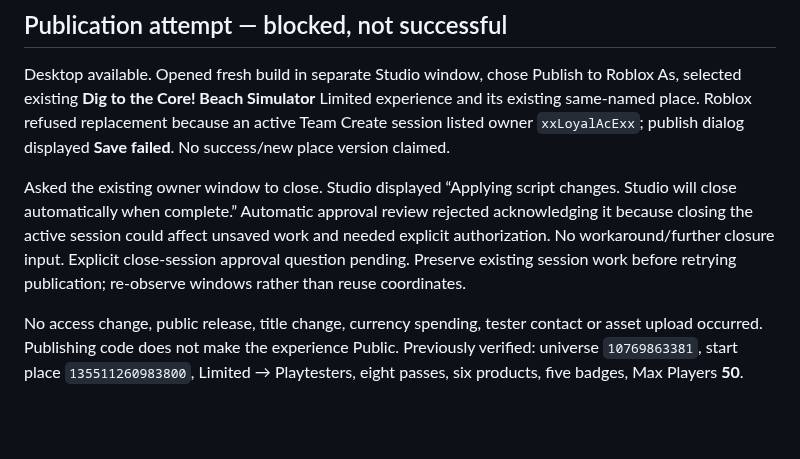
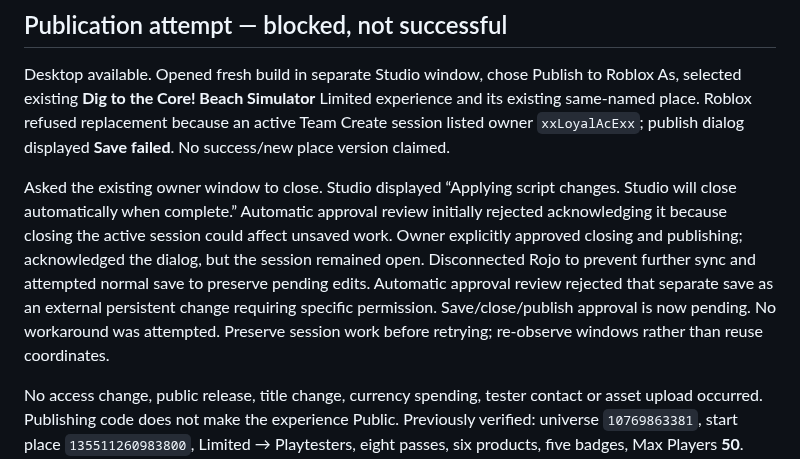
Before and after one commit to hownoms/roblox-dev, a Markdown page: docs/PUBLISH_HANDOFF_2026-10-08.md, the part around the change. Rendered like a GitHub page; blank space fills up the shorter version.

Commit message:
Record approved closure and pending save permission

```diff
--- a/docs/PUBLISH_HANDOFF_2026-10-08.md
+++ b/docs/PUBLISH_HANDOFF_2026-10-08.md
@@ -10,7 +10,7 @@ Owner now authorizes publication. Built merged source using `rojo build default.
 
 Desktop available. Opened fresh build in separate Studio window, chose Publish to Roblox As, selected existing **Dig to the Core! Beach Simulator** Limited experience and its existing same-named place. Roblox refused replacement because an active Team Create session listed owner `xxLoyalAcExx`; publish dialog displayed **Save failed**. No success/new place version claimed.
 
-Asked the existing owner window to close. Studio displayed “Applying script changes. Studio will close automatically when complete.” Automatic approval review rejected acknowledging it because closing the active session could affect unsaved work and needed explicit authorization. No workaround/further closure input. Explicit close-session approval question pending. Preserve existing session work before retrying publication; re-observe windows rather than reuse coordinates.
+Asked the existing owner window to close. Studio displayed “Applying script changes. Studio will close automatically when complete.” Automatic approval review initially rejected acknowledging it because closing the active session could affect unsaved work. Owner explicitly approved closing and publishing; acknowledged the dialog, but the session remained open. Disconnected Rojo to prevent further sync and attempted normal save to preserve pending edits. Automatic approval review rejected that separate save as an external persistent change requiring specific permission. Save/close/publish approval is now pending. No workaround was attempted. Preserve session work before retrying; re-observe windows rather than reuse coordinates.
 
 No access change, public release, title change, currency spending, tester contact or asset upload occurred. Publishing code does not make the experience Public. Previously verified: universe `10769863381`, start place `135511260983800`, Limited → Playtesters, eight passes, six products, five badges, Max Players **50**. Recheck before changing configuration.
 
```
